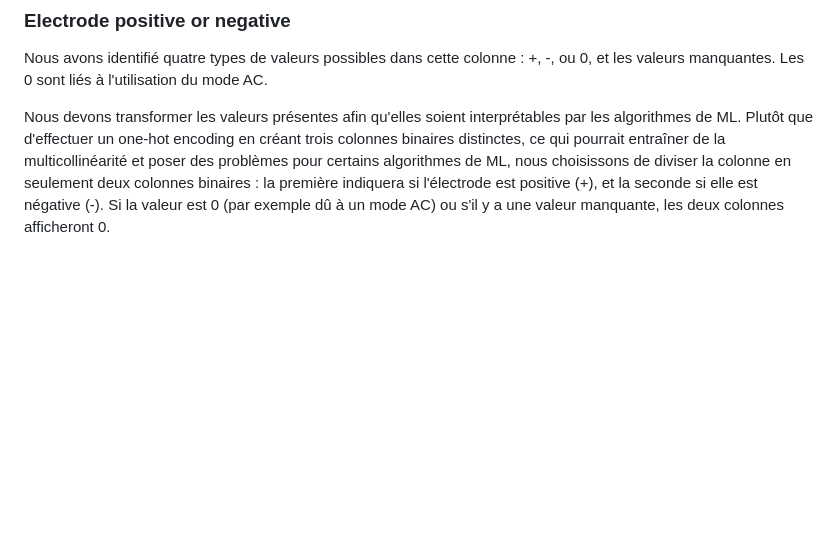
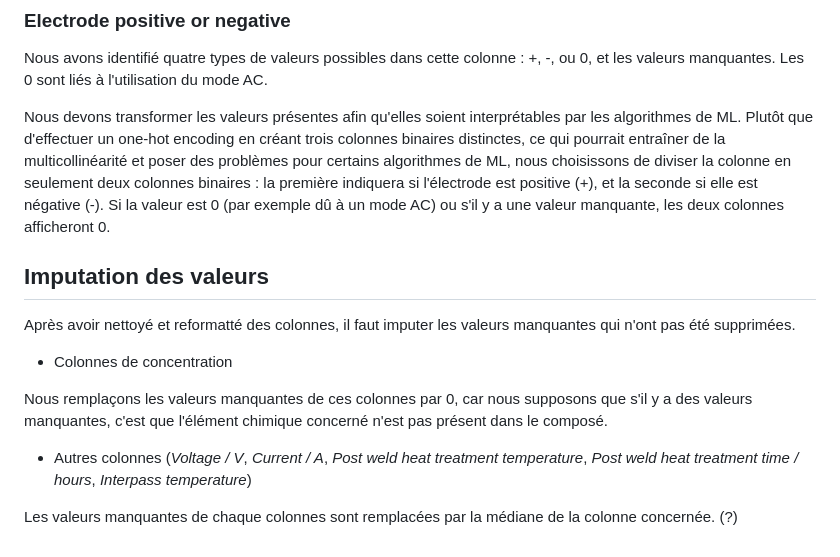
Before and after one commit to louisgthier/welding-quality-prediction, a Markdown page: README.md, the part around the change. Drawn GitHub-style; blank space fills up the shorter version.

```diff
--- a/README.md
+++ b/README.md
@@ -539,3 +539,15 @@ Cependant, il arrive parfois que des valeurs soient également manquantes dans l
 Nous avons identifié quatre types de valeurs possibles dans cette colonne : +, -, ou 0, et les valeurs manquantes. Les 0 sont liés à l'utilisation du mode AC.
 
 Nous devons transformer les valeurs présentes afin qu'elles soient interprétables par les algorithmes de ML. Plutôt que d'effectuer un one-hot encoding en créant trois colonnes binaires distinctes, ce qui pourrait entraîner de la multicollinéarité et poser des problèmes pour certains algorithmes de ML, nous choisissons de diviser la colonne en seulement deux colonnes binaires : la première indiquera si l'électrode est positive (+), et la seconde si elle est négative (-). Si la valeur est 0 (par exemple dû à un mode AC) ou s'il y a une valeur manquante, les deux colonnes afficheront 0.
+
+## Imputation des valeurs
+
+Après avoir nettoyé et reformatté des colonnes, il faut imputer les valeurs manquantes qui n'ont pas été supprimées.
+
+* Colonnes de concentration
+
+ Nous remplaçons les valeurs manquantes de ces colonnes par 0, car nous supposons que s'il y a des valeurs manquantes, c'est que l'élément chimique concerné n'est pas présent dans le composé.
+
+* Autres colonnes (*Voltage / V*, *Current / A*, *Post weld heat treatment temperature*, *Post weld heat treatment time / hours*, *Interpass temperature*)
+
+Les valeurs manquantes de chaque colonnes sont remplacées par la médiane de la colonne concernée. (?)
```
